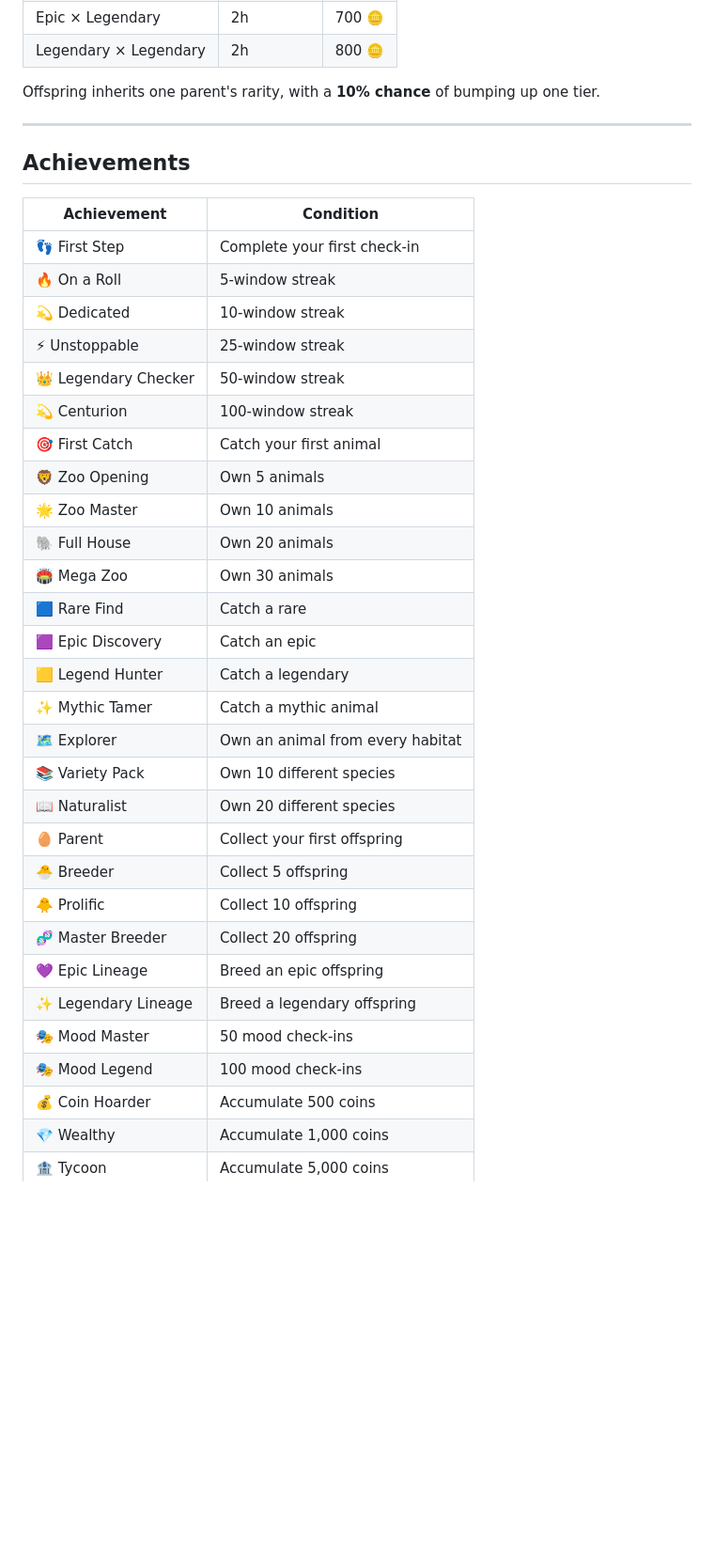
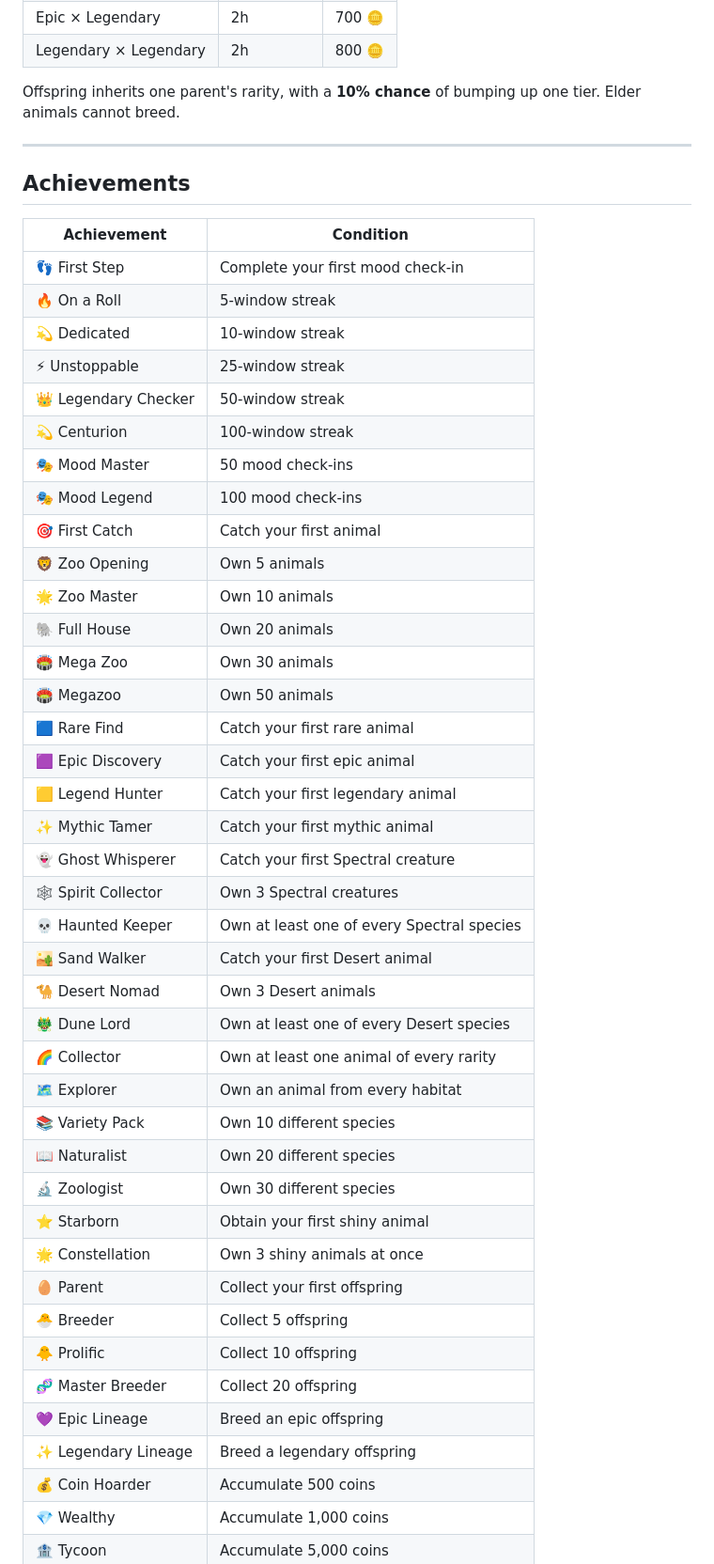
Before and after one commit to yuechen2001/zoo_bot, a Markdown page: README.md, the part around one of its changes. Shown at 94% size. Drawn GitHub-style; blank space fills up the shorter version.

```diff
--- a/README.md
+++ b/README.md
@@ -237,7 +267,7 @@ Times shown at full hunger (100). Low hunger can double the wait.
 | Epic × Legendary | 2h | 700 🪙 |
 | Legendary × Legendary | 2h | 800 🪙 |
 
-Offspring inherits one parent's rarity, with a **10% chance** of bumping up one tier.
+Offspring inherits one parent's rarity, with a **10% chance** of bumping up one tier. Elder animals cannot breed.
 
 ---
 
@@ -245,32 +275,43 @@ Offspring inherits one parent's rarity, with a **10% chance** of bumping up one
 
 | Achievement | Condition |
 |---|---|
-| 👣 First Step | Complete your first check-in |
+| 👣 First Step | Complete your first mood check-in |
 | 🔥 On a Roll | 5-window streak |
 | 💫 Dedicated | 10-window streak |
 | ⚡ Unstoppable | 25-window streak |
 | 👑 Legendary Checker | 50-window streak |
 | 💫 Centurion | 100-window streak |
+| 🎭 Mood Master | 50 mood check-ins |
+| 🎭 Mood Legend | 100 mood check-ins |
 | 🎯 First Catch | Catch your first animal |
 | 🦁 Zoo Opening | Own 5 animals |
 | 🌟 Zoo Master | Own 10 animals |
 | 🐘 Full House | Own 20 animals |
 | 🏟 Mega Zoo | Own 30 animals |
-| 🟦 Rare Find | Catch a rare |
-| 🟪 Epic Discovery | Catch an epic |
-| 🟨 Legend Hunter | Catch a legendary |
-| ✨ Mythic Tamer | Catch a mythic animal |
+| 🏟️ Megazoo | Own 50 animals |
+| 🟦 Rare Find | Catch your first rare animal |
+| 🟪 Epic Discovery | Catch your first epic animal |
+| 🟨 Legend Hunter | Catch your first legendary animal |
+| ✨ Mythic Tamer | Catch your first mythic animal |
+| 👻 Ghost Whisperer | Catch your first Spectral creature |
+| 🕸️ Spirit Collector | Own 3 Spectral creatures |
+| 💀 Haunted Keeper | Own at least one of every Spectral species |
+| 🏜️ Sand Walker | Catch your first Desert animal |
+| 🐪 Desert Nomad | Own 3 Desert animals |
+| 🐲 Dune Lord | Own at least one of every Desert species |
+| 🌈 Collector | Own at least one animal of every rarity |
 | 🗺️ Explorer | Own an animal from every habitat |
 | 📚 Variety Pack | Own 10 different species |
 | 📖 Naturalist | Own 20 different species |
+| 🔬 Zoologist | Own 30 different species |
+| ⭐ Starborn | Obtain your first shiny animal |
+| 🌟 Constellation | Own 3 shiny animals at once |
 | 🥚 Parent | Collect your first offspring |
 | 🐣 Breeder | Collect 5 offspring |
 | 🐥 Prolific | Collect 10 offspring |
 | 🧬 Master Breeder | Collect 20 offspring |
 | 💜 Epic Lineage | Breed an epic offspring |
 | ✨ Legendary Lineage | Breed a legendary offspring |
-| 🎭 Mood Master | 50 mood check-ins |
-| 🎭 Mood Legend | 100 mood check-ins |
 | 💰 Coin Hoarder | Accumulate 500 coins |
 | 💎 Wealthy | Accumulate 1,000 coins |
 | 🏦 Tycoon | Accumulate 5,000 coins |
```
Also changed, not shown: other parts of README.md (+68 -25 lines).
